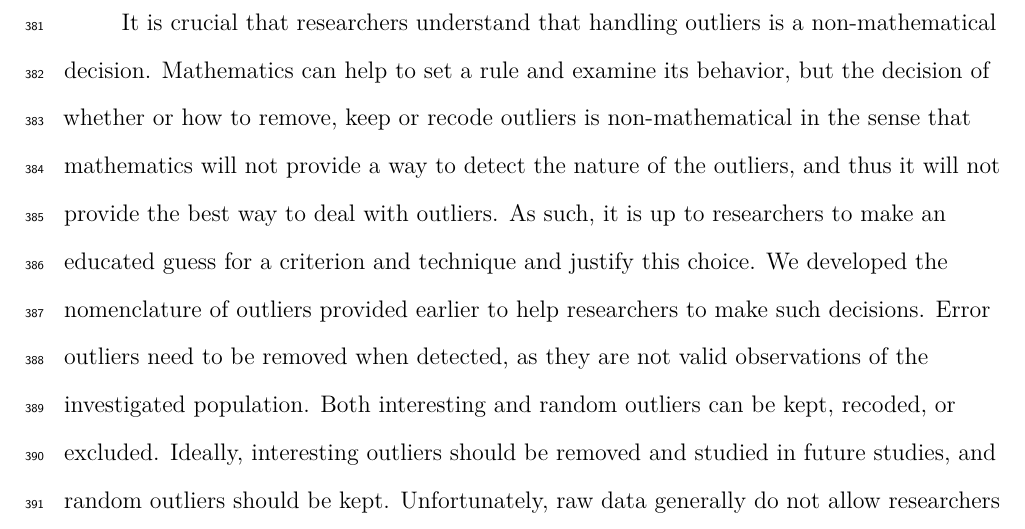
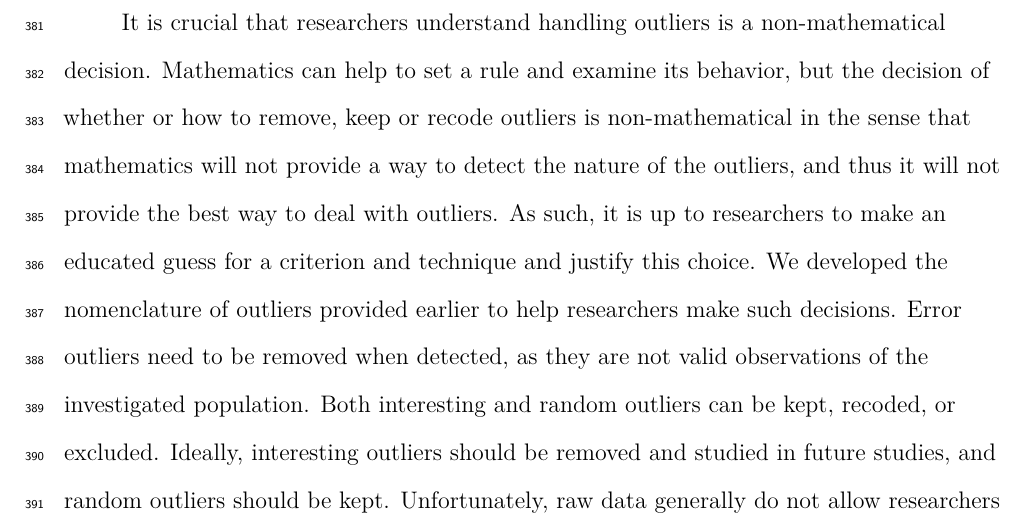
Before and after one commit to mdelacre/Outliers, a LaTeX paper (Outliers.tex): part of page 20 of 28, cut so that both start at the same text. Compiled offline with pdfLaTeX.

Commit message:
final typos

```diff
--- a/Outliers.tex
+++ b/Outliers.tex
@@ -293,7 +293,7 @@ Second, removing outliers leads to the loss of a large amount of observations, e
 
 \emph{Recoding} outliers (Strategy 3) avoids the loss of a large amount of data. However, recoding data should rely on reasonable and convincing arguments. A common approach to recoding outliers is Winsorization (Tukey \& McLaughlin, 1963), where all outliers are transformed to a value at a certain percentile of the data. The observed value of all data below a given percentile observation \emph{k} (generally \emph{k} = 5) is recoded into the value of the \emph{k}th percentile observation (and similarly, all data above a given percentile observation, i.e., (100 - \emph{k}), is recoded to the value of the (100 - \emph{k})th percentile). An alternative approach is to transform all data by applying a mathematical function to all observed data points (e.g., to take the log or arcsin) in order to reduce the variance and skewness of the data points (Howell, 1997). We specify that, in our conception, such recoding solutions are only used to avoid losing too many datapoints (i.e., to avoid loss of power). When possible, it is always best to avoid such seemingly ad hoc transformations in order to cope with data loss. In other words: (1) we suggest to collect enough data so that removing outliers is possible without compromising the statistical power; (2) if outliers are believed to be random, then it is acceptable to leave them as they are; (3) if, for pragmatic reasons, researchers are forced to keep outliers that they detected as outliers influenced by moderators, the Winsorization or other transformations are acceptable in order to avoid the loss of power.
 
-It is crucial that researchers understand that handling outliers is a non-mathematical decision. Mathematics can help to set a rule and examine its behavior, but the decision of whether or how to remove, keep or recode outliers is non-mathematical in the sense that mathematics will not provide a way to detect the nature of the outliers, and thus it will not provide the best way to deal with outliers. As such, it is up to researchers to make an educated guess for a criterion and technique and justify this choice. We developed the nomenclature of outliers provided earlier to help researchers to make such decisions. Error outliers need to be removed when detected, as they are not valid observations of the investigated population. Both interesting and random outliers can be kept, recoded, or excluded. Ideally, interesting outliers should be removed and studied in future studies, and random outliers should be kept. Unfortunately, raw data generally do not allow researchers to easily differentiate interesting and random outliers from each other. In practice, we recommend to treat both of them similarly.
+It is crucial that researchers understand handling outliers is a non-mathematical decision. Mathematics can help to set a rule and examine its behavior, but the decision of whether or how to remove, keep or recode outliers is non-mathematical in the sense that mathematics will not provide a way to detect the nature of the outliers, and thus it will not provide the best way to deal with outliers. As such, it is up to researchers to make an educated guess for a criterion and technique and justify this choice. We developed the nomenclature of outliers provided earlier to help researchers make such decisions. Error outliers need to be removed when detected, as they are not valid observations of the investigated population. Both interesting and random outliers can be kept, recoded, or excluded. Ideally, interesting outliers should be removed and studied in future studies, and random outliers should be kept. Unfortunately, raw data generally do not allow researchers to easily differentiate interesting and random outliers from each other. In practice, we recommend to treat both of them similarly.
 
 Because multiple justifiable choices are available to researchers, the question of how to manage outliers is a source of flexibility in the data analysis. To prevent the inflation of Type I error rates, it is essential to specify how to manage outliers following \emph{a priori} criteria, before looking at the data. For this reason, researchers have stressed the importance of specifying how outliers will be dealt with \enquote{specifically, precisely, and exhaustively} in a pre-registration document (Wicherts et al., 2016). We would like to add that the least ambiguous description of how outliers are managed takes the form of the computer code that is run on the data to detect (and possibly recode) outliers. If no decision rules were pre-registered, and several justifications are possible, it might be advisable to report a sensitivity analysis across a range of justifiable choices to show the impact of different decisions about managing outliers on the main results that are reported (see, for example, Saltelli, Chan, \& Scott, 2000). If researchers conclude that interesting outliers are present, this observation should be discussed, and further studies examining the reasons for these outliers could be proposed, as they offer insight in the phenomenon of interest and could potentially improve theoretical models.
 
```
Also changed, not shown: Outliers.pdf, Outliers_files/figure-latex/MADSOC-1.pdf, Outliers_files/figure-latex/MCDSOC-1.pdf, Outliers_files/figure-latex/individualslopes-1.pdf, Outliers_files/figure-latex/outimpact-1.pdf, 1 other file.
